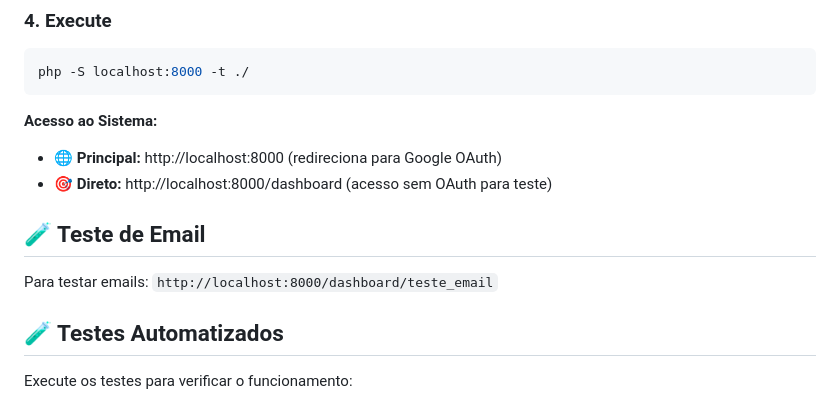
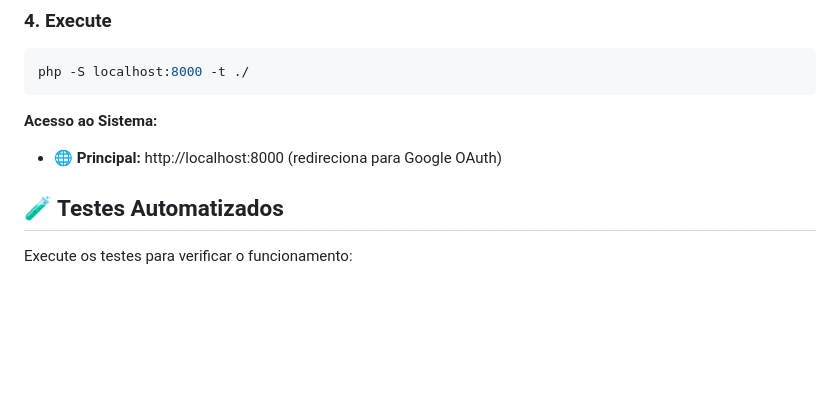
Before and after one commit to lucasfflima/erp-codeigniter3, a Markdown page: README.md, the part around the change. Drawn GitHub-style; blank space fills up the shorter version.

Commit message:
Update README.md
fixing readme

```diff
--- a/README.md
+++ b/README.md
@@ -117,11 +117,6 @@ php -S localhost:8000 -t ./
 
 **Acesso ao Sistema:**
 - 🌐 **Principal:** http://localhost:8000 (redireciona para Google OAuth)
-- 🎯 **Direto:** http://localhost:8000/dashboard (acesso sem OAuth para teste)
-
-## 🧪 Teste de Email
-
-Para testar emails: `http://localhost:8000/dashboard/teste_email`
 
 ## 🧪 Testes Automatizados
 
```
